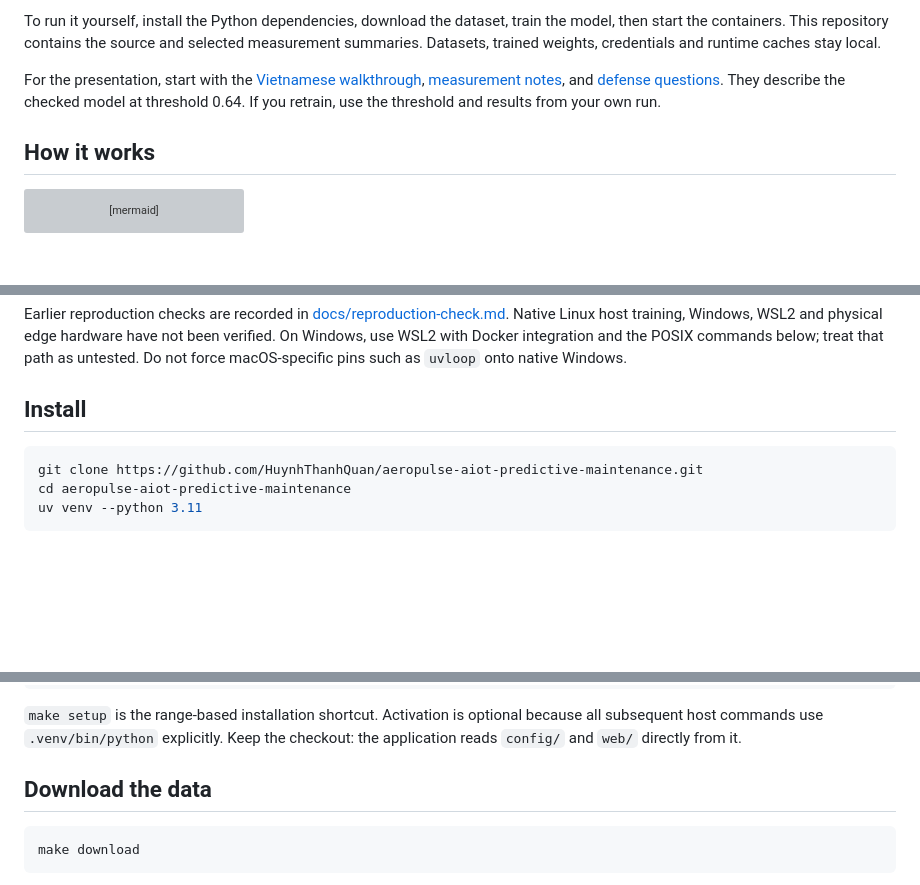
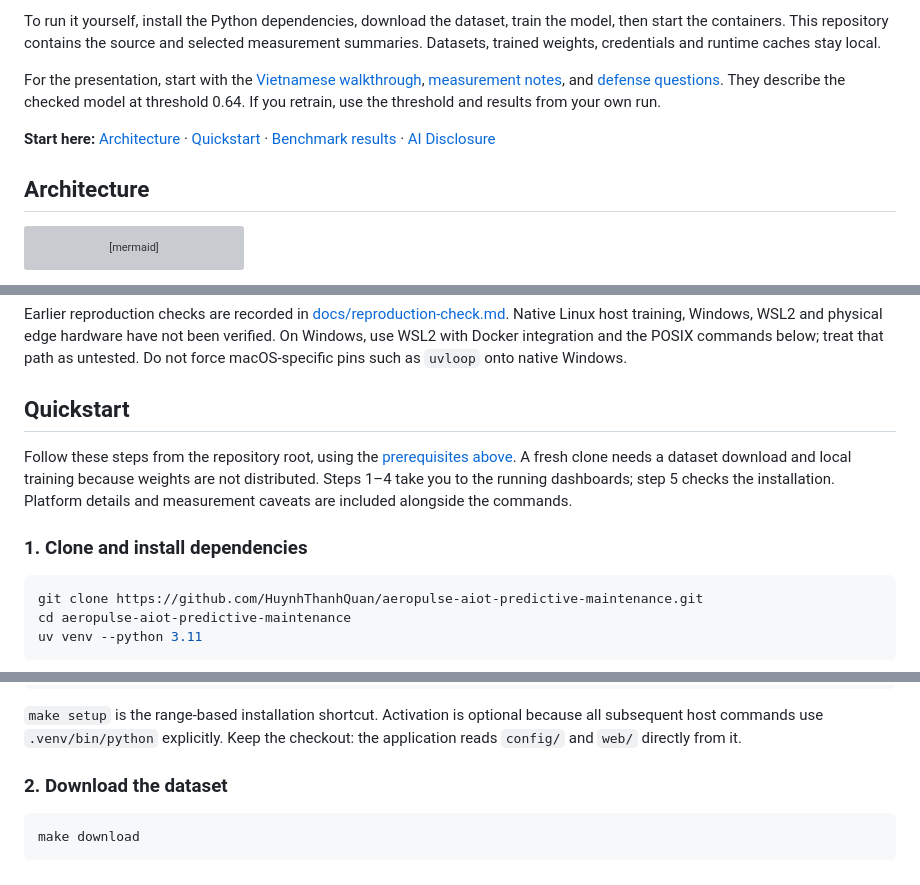
Before and after one commit to HuynhThanhQuan/aeropulse-aiot-predictive-maintenance, a Markdown page: README.md, 3 parts joined by grey strips. Rendered like a GitHub page; blank space fills up the shorter version; grey boxes are pictures that could not be loaded.

Commit message:
docs: align README with submission requirements

````diff
--- a/README.md
+++ b/README.md
@@ -8,7 +8,10 @@ To run it yourself, install the Python dependencies, download the dataset, train
 
 For the presentation, start with the [Vietnamese walkthrough](docs/defense-guide-vi.md), [measurement notes](docs/metrics-20261022.md), and [defense questions](docs/defense-questions-vi.md). They describe the checked model at threshold 0.64. If you retrain, use the threshold and results from your own run.
 
-## How it works
+**Start here:** [Architecture](#architecture) · [Quickstart](#quickstart) · [Benchmark results](#benchmark-results) · [AI Disclosure](#ai-disclosure)
+
+<a id="how-it-works"></a>
+## Architecture
 
 ```mermaid
 flowchart LR
@@ -85,7 +88,12 @@ The recorded host environment is Python 3.11.13, PyTorch 2.14.0, ONNX 1.23.0, ON
 
 Earlier reproduction checks are recorded in [docs/reproduction-check.md](docs/reproduction-check.md). Native Linux host training, Windows, WSL2 and physical edge hardware have not been verified. On Windows, use WSL2 with Docker integration and the POSIX commands below; treat that path as untested. Do not force macOS-specific pins such as `uvloop` onto native Windows.
 
-## Install
+## Quickstart
+
+Follow these steps from the repository root, using the [prerequisites above](#before-you-start). A fresh clone needs a dataset download and local training because weights are not distributed. Steps 1–4 take you to the running dashboards; step 5 checks the installation. Platform details and measurement caveats are included alongside the commands.
+
+<a id="install"></a>
+### 1. Clone and install dependencies
 
 ```bash
 git clone https://github.com/HuynhThanhQuan/aeropulse-aiot-predictive-maintenance.git
@@ -108,7 +116,8 @@ uv pip freeze --python .venv/bin/python > results/environment.txt
 
 `make setup` is the range-based installation shortcut. Activation is optional because all subsequent host commands use `.venv/bin/python` explicitly. Keep the checkout: the application reads `config/` and `web/` directly from it.
 
-## Download the data
+<a id="download-the-data"></a>
+### 2. Download the dataset
 
 ```bash
 make download
````
Also changed, not shown: other parts of README.md (+10 -5 lines).
